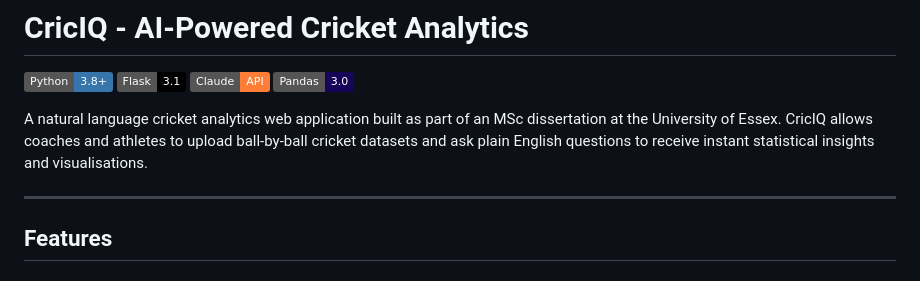
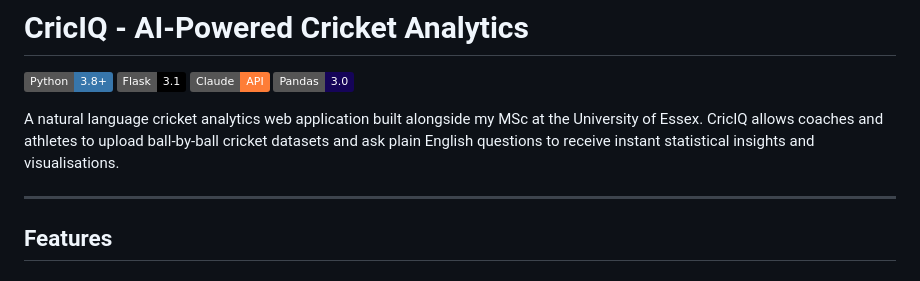
Before and after one commit to larsen-analyst/criciq-cricket-analytics, a Markdown page: README.md, the part around the change. GitHub-like rendering; badges without logos.

```diff
--- a/README.md
+++ b/README.md
@@ -5,7 +5,7 @@
 ![Claude API](https://img.shields.io/badge/Claude-API-orange?style=flat)
 ![Pandas](https://img.shields.io/badge/Pandas-3.0-150458?style=flat&logo=pandas&logoColor=white)
 
-A natural language cricket analytics web application built as part of an MSc dissertation at the University of Essex. CricIQ allows coaches and athletes to upload ball-by-ball cricket datasets and ask plain English questions to receive instant statistical insights and visualisations.
+A natural language cricket analytics web application built alongside my MSc at the University of Essex. CricIQ allows coaches and athletes to upload ball-by-ball cricket datasets and ask plain English questions to receive instant statistical insights and visualisations.
 
 ---
 
```
